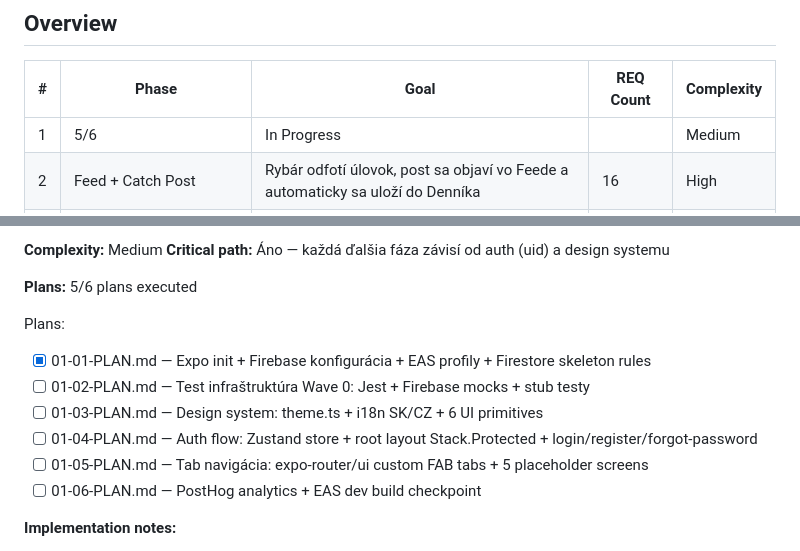
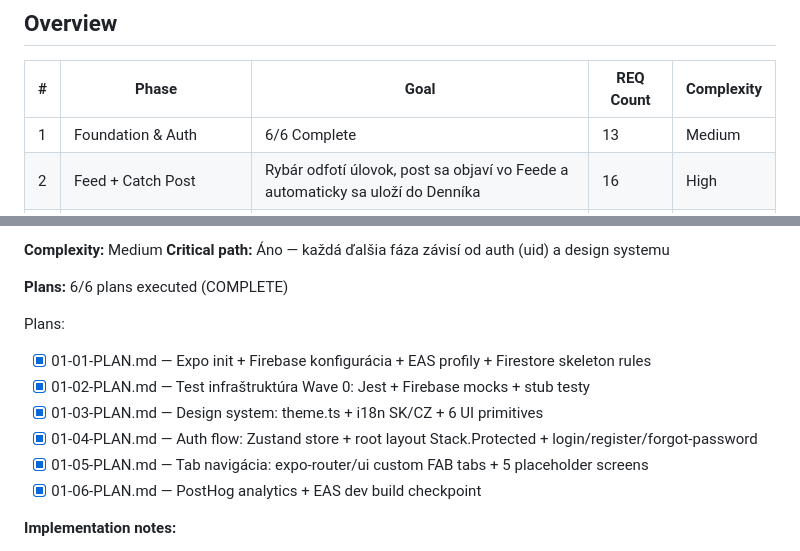
Before and after one commit to Rudolf6969/CATCH, a Markdown page: .planning/ROADMAP.md, 2 parts joined by grey strips. GitHub-like rendering.

```diff
--- a/.planning/ROADMAP.md
+++ b/.planning/ROADMAP.md
@@ -11,7 +11,7 @@
 
 | # | Phase | Goal | REQ Count | Complexity |
 |---|-------|------|-----------|------------|
-| 1 | 5/6 | In Progress|  | Medium |
+| 1 | Foundation & Auth | 6/6 Complete | 13 | Medium |
 | 2 | Feed + Catch Post | Rybár odfotí úlovok, post sa objaví vo Feede a automaticky sa uloží do Denníka | 16 | High |
 | 3 | Revír Map + Podmienky | Rybár vidí live podmienky na svojej polohe a nájde revír na mape | 7 | Medium |
 | 4 | AI Odporúčania + Premium | Rybár dostane expertný tip na nástrahu v SK a vie si kúpiť Premium | 11 | High |
@@ -46,15 +46,15 @@ AUTH-01, AUTH-02, AUTH-03, AUTH-04, AUTH-05, AUTH-06
 **Complexity:** Medium
 **Critical path:** Áno — každá ďalšia fáza závisí od auth (uid) a design systemu
 
-**Plans:** 5/6 plans executed
+**Plans:** 6/6 plans executed (COMPLETE)
 
 Plans:
 - [x] 01-01-PLAN.md — Expo init + Firebase konfigurácia + EAS profily + Firestore skeleton rules
-- [ ] 01-02-PLAN.md — Test infraštruktúra Wave 0: Jest + Firebase mocks + stub testy
-- [ ] 01-03-PLAN.md — Design system: theme.ts + i18n SK/CZ + 6 UI primitives
-- [ ] 01-04-PLAN.md — Auth flow: Zustand store + root layout Stack.Protected + login/register/forgot-password
-- [ ] 01-05-PLAN.md — Tab navigácia: expo-router/ui custom FAB tabs + 5 placeholder screens
-- [ ] 01-06-PLAN.md — PostHog analytics + EAS dev build checkpoint
+- [x] 01-02-PLAN.md — Test infraštruktúra Wave 0: Jest + Firebase mocks + stub testy
+- [x] 01-03-PLAN.md — Design system: theme.ts + i18n SK/CZ + 6 UI primitives
+- [x] 01-04-PLAN.md — Auth flow: Zustand store + root layout Stack.Protected + login/register/forgot-password
+- [x] 01-05-PLAN.md — Tab navigácia: expo-router/ui custom FAB tabs + 5 placeholder screens
+- [x] 01-06-PLAN.md — PostHog analytics + EAS dev build checkpoint
 
 **Implementation notes:**
 - Vytvoriť EAS dev build v **deň 1** — Expo Go nestačí (Firebase native + FCM nefungujú)
```
Also changed, not shown: .planning/STATE.md (+12 -9 lines), 1 other file.
